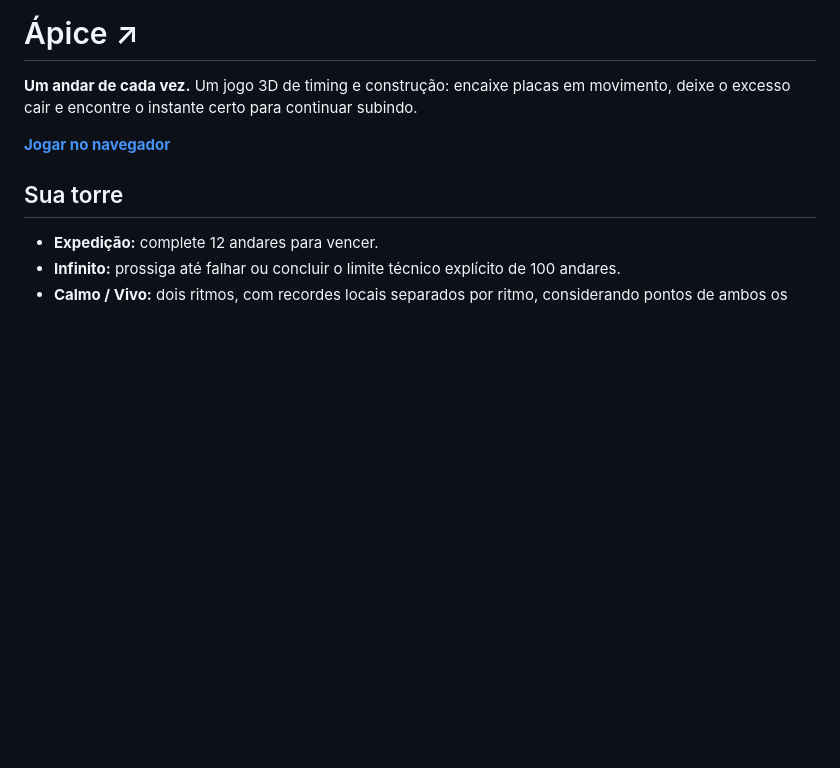
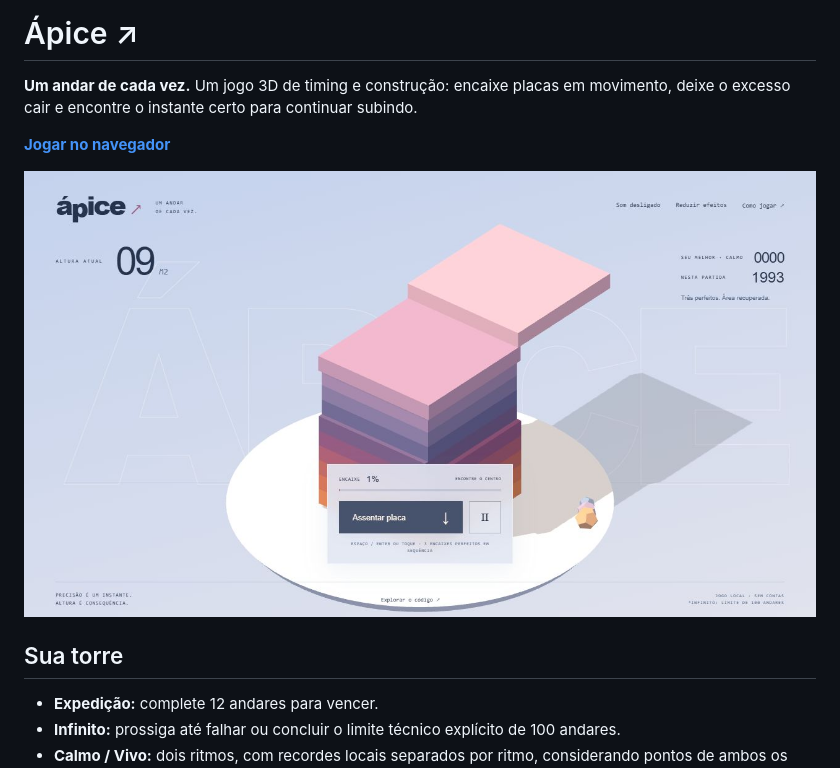
Before and after one commit to gustapaz/apice, a Markdown page: README.md, the part around the change. GitHub-like rendering; pictures changed too: docs/public-gameplay.png (added); blank space fills up the shorter version.

Commit message:
Record complete public expedition and accessible controls

```diff
--- a/README.md
+++ b/README.md
@@ -3,6 +3,8 @@
 **Um andar de cada vez.** Um jogo 3D de timing e construção: encaixe placas em movimento, deixe o excesso cair e encontre o instante certo para continuar subindo.
 
 **[Jogar no navegador](https://gustapaz.github.io/apice/)**
+
+![Ápice publicado: torre de nove andares em 3D](docs/public-gameplay.png)
 
 ## Sua torre
 
```
Also changed, not shown: docs/validation.md (+4 -0 lines), docs/public-victory.png (added), 1 other file.
